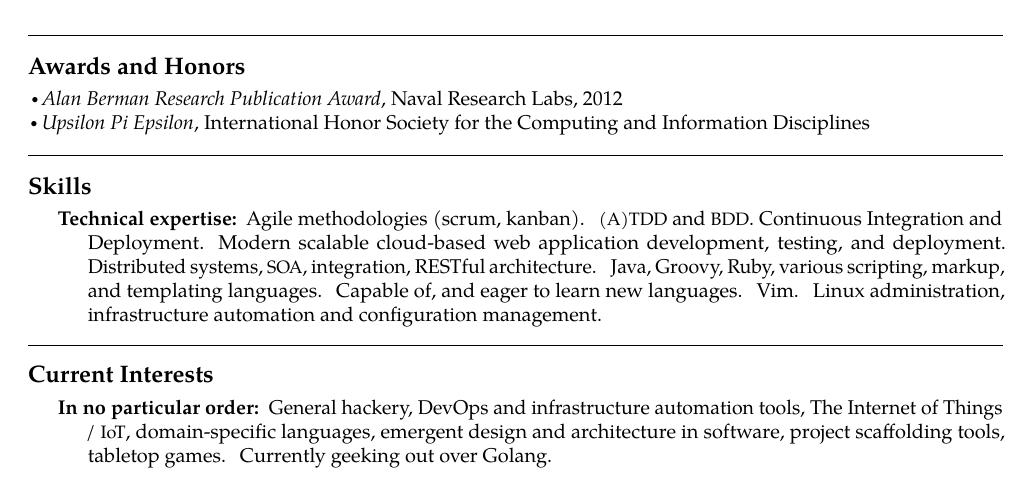
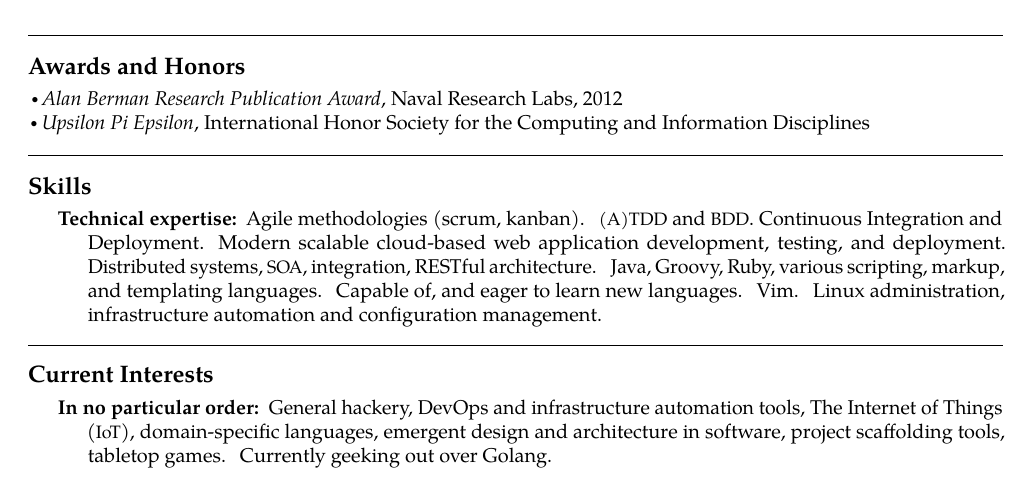
Before and after one commit to david-w-millar/resume-millar, a LaTeX document (millar.tex): part of page 2 of 2, cut so that both start at the same text. Compiled offline with pdfLaTeX.

Commit message:
minor edits

```diff
--- a/millar.tex
+++ b/millar.tex
@@ -200,7 +200,7 @@ I work best as part of a cross-functional team, and feel equally comfortable in
   {In no particular order:}
   {
     General hackery, DevOps and infrastructure automation tools,
-    The Internet of Things / \acr{IoT},
+    The Internet of Things (\acr{IoT}),
     domain-specific languages,
     emergent design and architecture in software,
     project scaffolding tools,
```
Also changed, not shown: millar.pdf.
